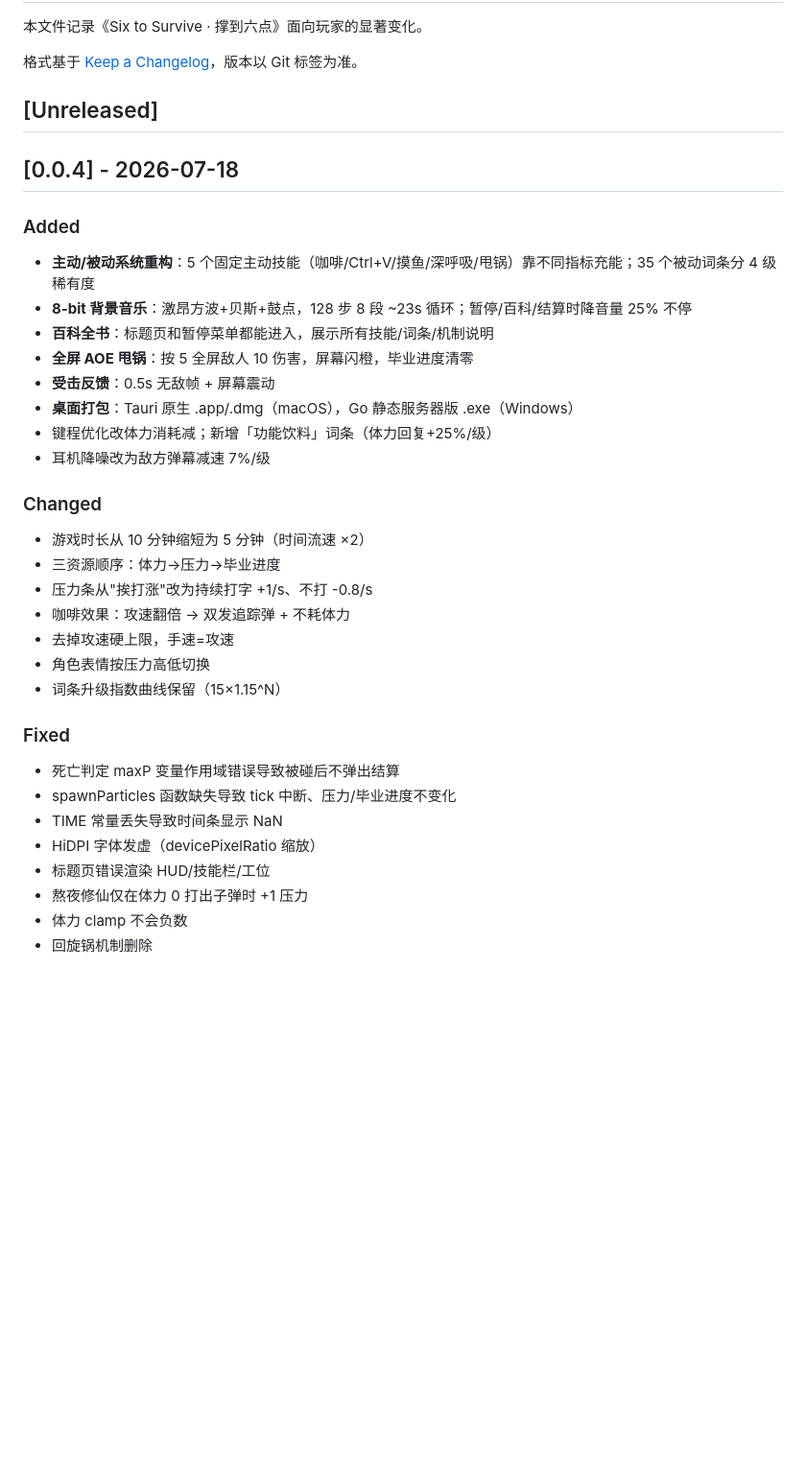
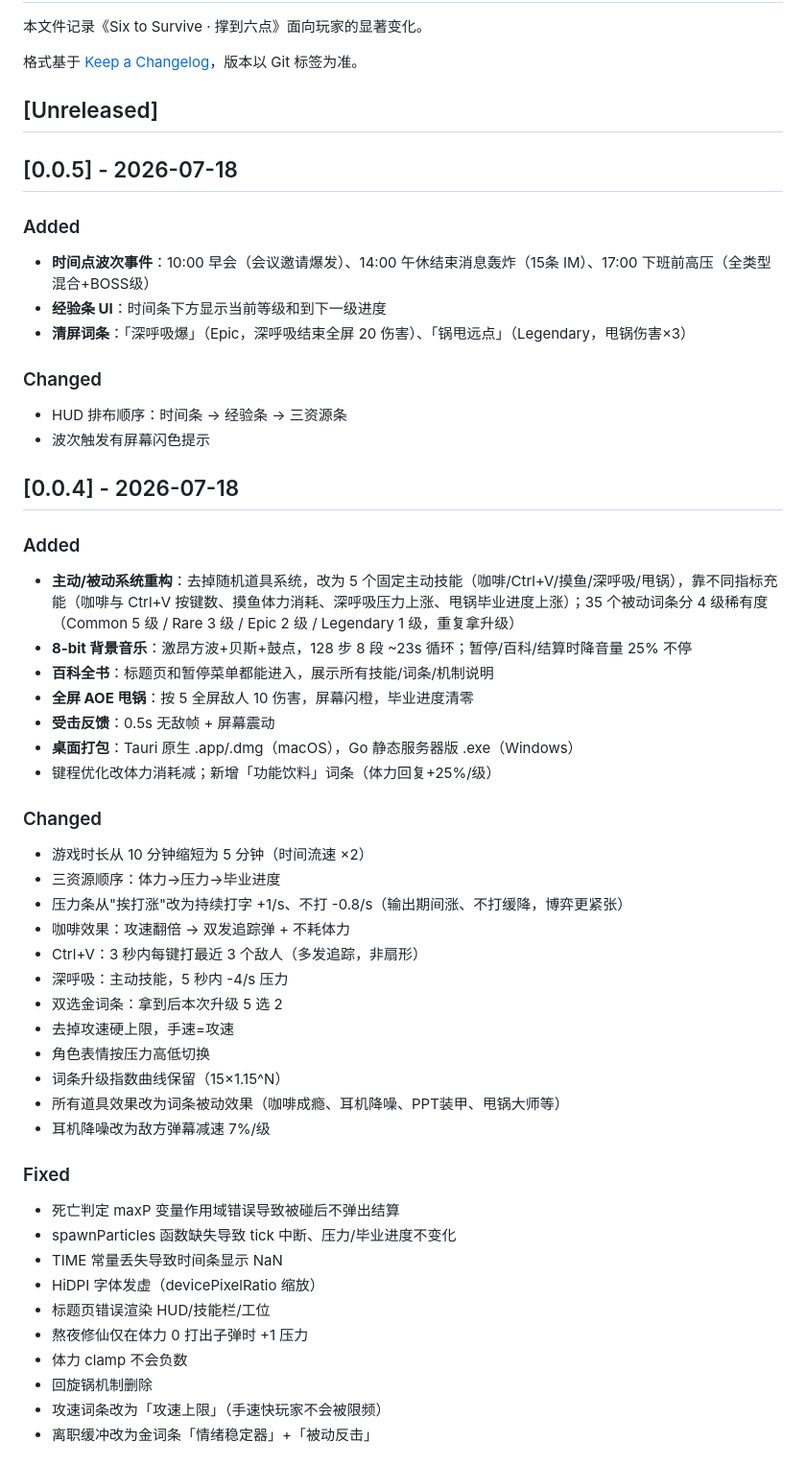
Before and after one commit to ssdiwu/six-to-survive, a Markdown page: CHANGELOG.md, the part around one of its changes. Shown at 96% size. Rendered like a GitHub page; blank space fills up the shorter version.

```diff
--- a/CHANGELOG.md
+++ b/CHANGELOG.md
@@ -6,26 +6,41 @@
 
 ## [Unreleased]
 
+## [0.0.5] - 2026-07-18
+
+### Added
+- **时间点波次事件**：10:00 早会（会议邀请爆发）、14:00 午休结束消息轰炸（15条 IM）、17:00 下班前高压（全类型混合+BOSS级）
+- **经验条 UI**：时间条下方显示当前等级和到下一级进度
+- **清屏词条**：「深呼吸爆」（Epic，深呼吸结束全屏 20 伤害）、「锅甩远点」（Legendary，甩锅伤害×3）
+
+### Changed
+- HUD 排布顺序：时间条 → 经验条 → 三资源条
+- 波次触发有屏幕闪色提示
+
 ## [0.0.4] - 2026-07-18
 
 ### Added
-- **主动/被动系统重构**：5 个固定主动技能（咖啡/Ctrl+V/摸鱼/深呼吸/甩锅）靠不同指标充能；35 个被动词条分 4 级稀有度
+- **主动/被动系统重构**：去掉随机道具系统，改为 5 个固定主动技能（咖啡/Ctrl+V/摸鱼/深呼吸/甩锅），靠不同指标充能（咖啡与 Ctrl+V 按键数、摸鱼体力消耗、深呼吸压力上涨、甩锅毕业进度上涨）；35 个被动词条分 4 级稀有度（Common 5 级 / Rare 3 级 / Epic 2 级 / Legendary 1 级，重复拿升级）
 - **8-bit 背景音乐**：激昂方波+贝斯+鼓点，128 步 8 段 ~23s 循环；暂停/百科/结算时降音量 25% 不停
 - **百科全书**：标题页和暂停菜单都能进入，展示所有技能/词条/机制说明
 - **全屏 AOE 甩锅**：按 5 全屏敌人 10 伤害，屏幕闪橙，毕业进度清零
 - **受击反馈**：0.5s 无敌帧 + 屏幕震动
 - **桌面打包**：Tauri 原生 .app/.dmg（macOS），Go 静态服务器版 .exe（Windows）
 - 键程优化改体力消耗减；新增「功能饮料」词条（体力回复+25%/级）
-- 耳机降噪改为敌方弹幕减速 7%/级
 
 ### Changed
 - 游戏时长从 10 分钟缩短为 5 分钟（时间流速 ×2）
 - 三资源顺序：体力→压力→毕业进度
-- 压力条从"挨打涨"改为持续打字 +1/s、不打 -0.8/s
+- 压力条从"挨打涨"改为持续打字 +1/s、不打 -0.8/s（输出期间涨、不打缓降，博弈更紧张）
 - 咖啡效果：攻速翻倍 → 双发追踪弹 + 不耗体力
+- Ctrl+V：3 秒内每键打最近 3 个敌人（多发追踪，非扇形）
+- 深呼吸：主动技能，5 秒内 -4/s 压力
+- 双选金词条：拿到后本次升级 5 选 2
 - 去掉攻速硬上限，手速=攻速
 - 角色表情按压力高低切换
 - 词条升级指数曲线保留（15×1.15^N）
+- 所有道具效果改为词条被动效果（咖啡成瘾、耳机降噪、PPT装甲、甩锅大师等）
+- 耳机降噪改为敌方弹幕减速 7%/级
 
 ### Fixed
 - 死亡判定 maxP 变量作用域错误导致被碰后不弹出结算
@@ -36,4 +51,6 @@
 - 熬夜修仙仅在体力 0 打出子弹时 +1 压力
 - 体力 clamp 不会负数
 - 回旋锅机制删除
+- 攻速词条改为「攻速上限」（手速快玩家不会被限频）
+- 离职缓冲改为金词条「情绪稳定器」+「被动反击」
 
```
Also changed, not shown: other parts of CHANGELOG.md (+1 -34 lines).
